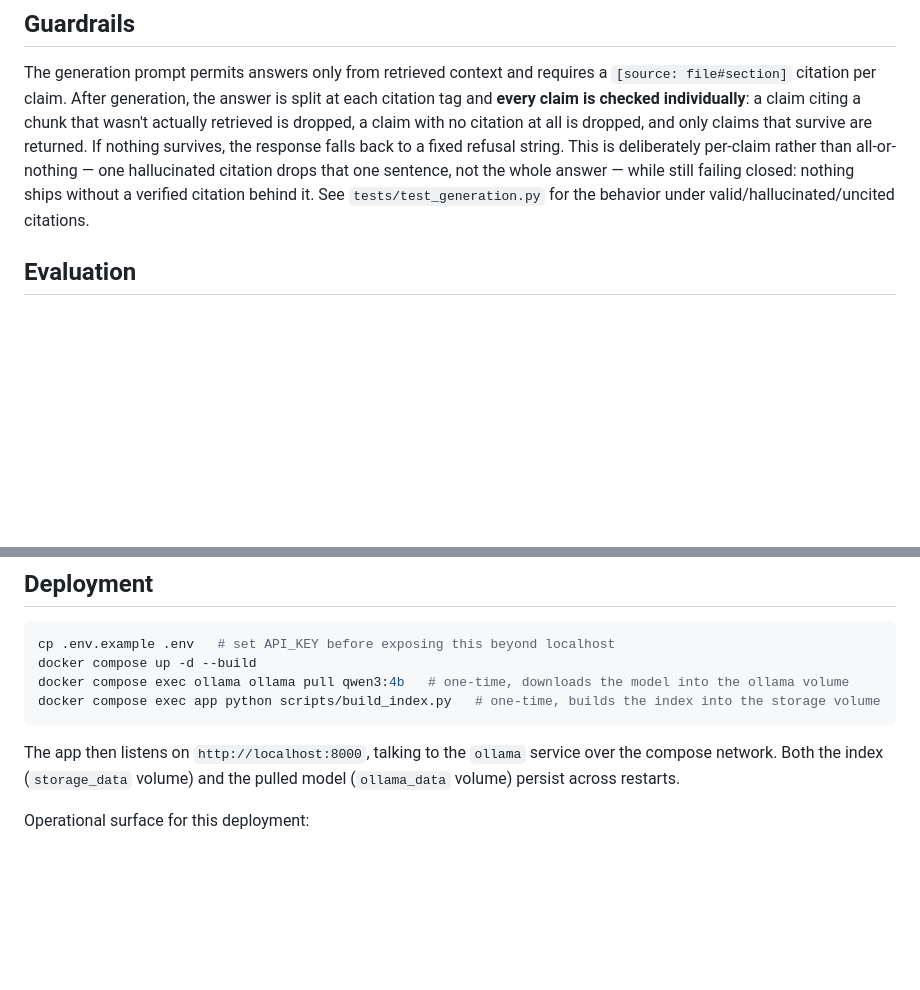
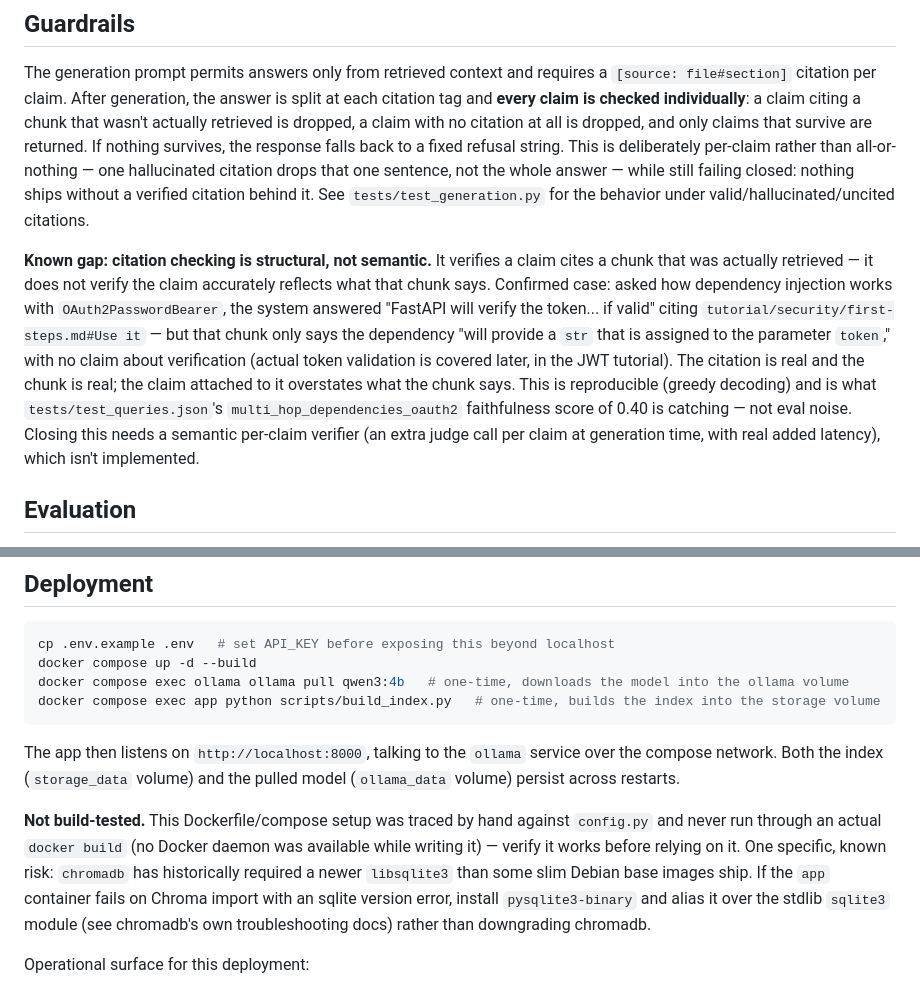
Before and after one commit to TJS0817/groundtruth, a Markdown page: README.md, 2 parts joined by grey strips. Drawn GitHub-style; blank space fills up the shorter version.

Commit message:
Document the two open items with findings, not vague TODOs
- Docker: static-reviewed the Dockerfile/compose against config.py (ports,
  SERVER_HOST/EXPOSE, storage volume path, .dockerignore coverage) since no
  Docker daemon is available in this environment to actually build it.
  Documented as untested, plus a specific known chromadb/sqlite compatibility
  risk on slim Debian images and its fix.
- Multi-hop faithfulness (0.40): root-caused, not dismissed as judge noise.
  The cited chunk only says the dependency provides a token string; the
  generated answer additionally claims FastAPI "will verify the token...
  if valid," which that chunk doesn't support (real token validation is
  covered later, in the JWT tutorial). Citation checking is structural
  (cites a real retrieved chunk) not semantic (claim matches what the chunk
  says) - documented as a known gap with the concrete reproducing example,
  since fixing it needs a real feature (per-claim semantic verification),
  not a quick patch.

Co-Authored-By: Claude Opus 5 <noreply@anthropic.com>

```diff
--- a/README.md
+++ b/README.md
@@ -96,6 +96,20 @@ answer — while still failing closed: nothing ships without a verified citation
 it. See `tests/test_generation.py` for the behavior under valid/hallucinated/uncited
 citations.
 
+**Known gap: citation checking is structural, not semantic.** It verifies a claim
+cites a chunk that was actually retrieved — it does not verify the claim accurately
+reflects what that chunk says. Confirmed case: asked how dependency injection works
+with `OAuth2PasswordBearer`, the system answered "FastAPI will verify the token...
+if valid" citing `tutorial/security/first-steps.md#Use it` — but that chunk only
+says the dependency "will provide a `str` that is assigned to the parameter `token`,"
+with no claim about verification (actual token validation is covered later, in the
+JWT tutorial). The citation is real and the chunk is real; the claim attached to it
+overstates what the chunk says. This is reproducible (greedy decoding) and is what
+`tests/test_queries.json`'s `multi_hop_dependencies_oauth2` faithfulness score of
+0.40 is catching — not eval noise. Closing this needs a semantic per-claim verifier
+(an extra judge call per claim at generation time, with real added latency), which
+isn't implemented.
+
 ## Evaluation
 
 `tests/test_queries.json` holds three scenarios: a specific-fact lookup, a multi-hop
@@ -134,6 +148,14 @@ The app then listens on `http://localhost:8000`, talking to the `ollama` service
 the compose network. Both the index (`storage_data` volume) and the pulled model
 (`ollama_data` volume) persist across restarts.
 
+**Not build-tested.** This Dockerfile/compose setup was traced by hand against
+`config.py` and never run through an actual `docker build` (no Docker daemon was
+available while writing it) — verify it works before relying on it. One specific,
+known risk: `chromadb` has historically required a newer `libsqlite3` than some slim
+Debian base images ship. If the `app` container fails on Chroma import with an sqlite
+version error, install `pysqlite3-binary` and alias it over the stdlib `sqlite3`
+module (see chromadb's own troubleshooting docs) rather than downgrading chromadb.
+
 Operational surface for this deployment:
 - **Health check:** `GET /health` — returns `503` if Ollama isn't reachable, so a
   container orchestrator can detect and restart a broken instance.
```
